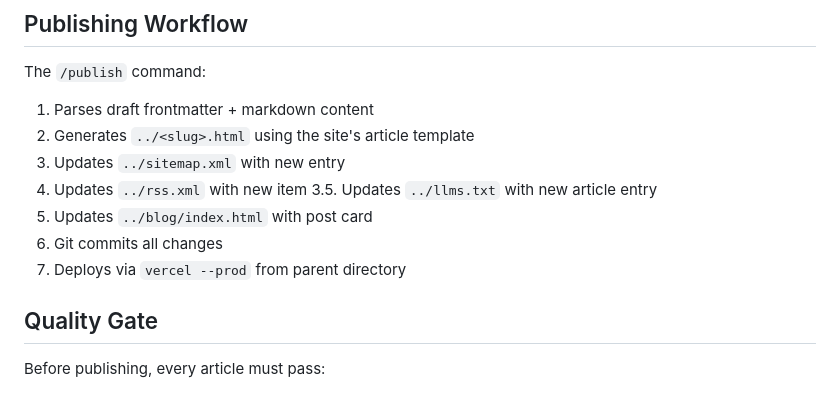
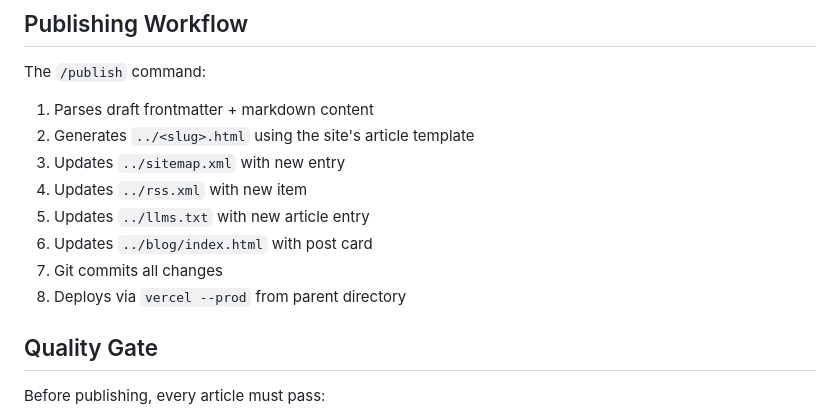
Before and after one commit to henno4e/hennoai, a Markdown page: seo-engine/CLAUDE.md, the part around the change. Drawn GitHub-style.

Commit message:
fix: correct publishing workflow step numbering in CLAUDE.md
Co-Authored-By: Claude Opus 4.6 <noreply@anthropic.com>

```diff
--- a/seo-engine/CLAUDE.md
+++ b/seo-engine/CLAUDE.md
@@ -88,10 +88,10 @@ The `/publish` command:
 2. Generates `../<slug>.html` using the site's article template
 3. Updates `../sitemap.xml` with new entry
 4. Updates `../rss.xml` with new item
-3.5. Updates `../llms.txt` with new article entry
-5. Updates `../blog/index.html` with post card
-6. Git commits all changes
-7. Deploys via `vercel --prod` from parent directory
+5. Updates `../llms.txt` with new article entry
+6. Updates `../blog/index.html` with post card
+7. Git commits all changes
+8. Deploys via `vercel --prod` from parent directory
 
 ## Quality Gate
 
```
